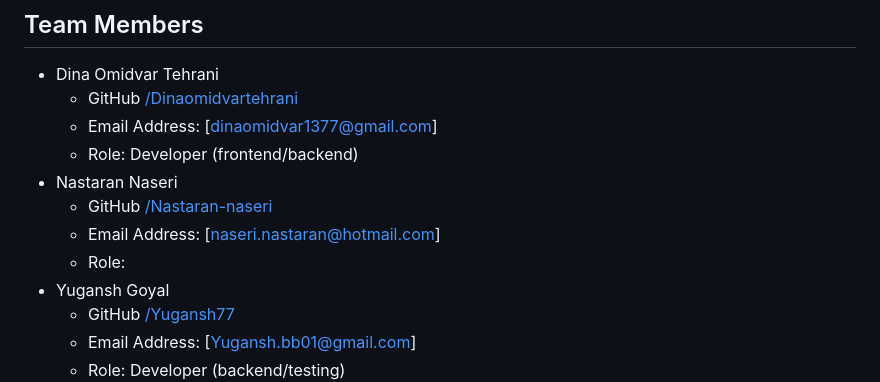
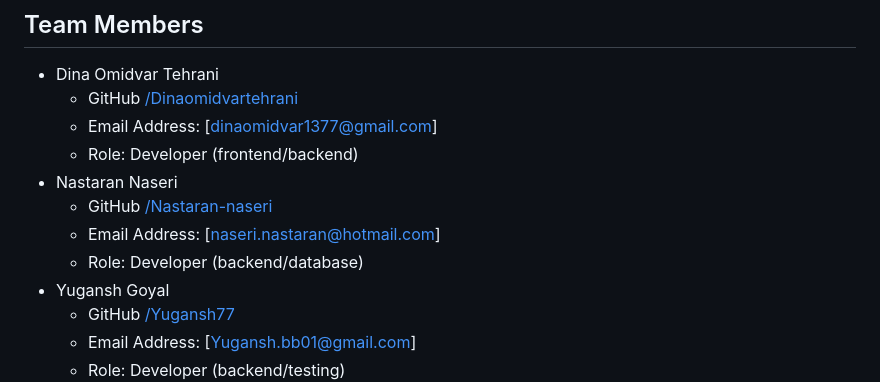
Before and after one commit to WaleedAhmed05/GoldenBullets-Soen6011summer2023, a Markdown page: README.md, the part around the change. Drawn GitHub-style.

Commit message:
Update README.md - Added my role

```diff
--- a/README.md
+++ b/README.md
@@ -50,7 +50,7 @@ To streamline the hiring process, employers will receive notifications when stud
 - Nastaran Naseri
   - GitHub [/Nastaran-naseri](https://github.com/nastaran-naseri)
   - Email Address: [naseri.nastaran@hotmail.com]
-  - Role:
+  - Role: Developer (backend/database)
 - Yugansh Goyal
   - GitHub [/Yugansh77](https://github.com/yugansh77)
   - Email Address: [Yugansh.bb01@gmail.com]
```
